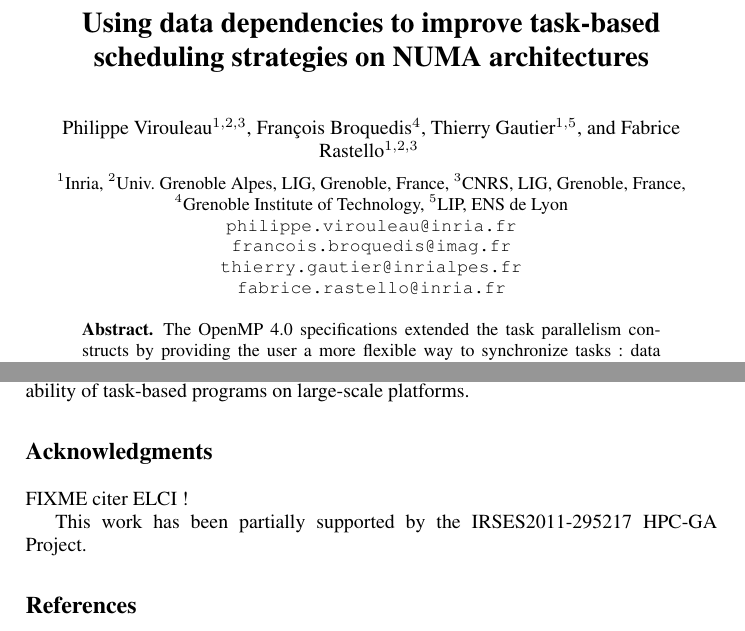
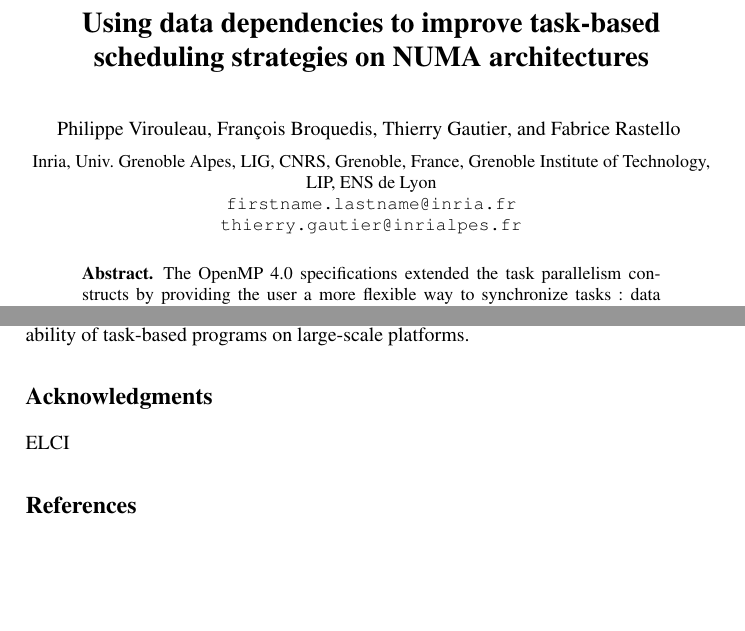
Before and after one commit to viroulep/phd-thesis, a LaTeX paper (papers/europar2016/europar2016.tex): two parts of pages 1 and 12 of 13, joined at a grey line, cut so that both start at the same text, the shorter picture padded with empty space. Compiled offline with pdfLaTeX.

Commit message:
[europar2016]

```diff
--- a/papers/europar2016/europar2016.tex
+++ b/papers/europar2016/europar2016.tex
@@ -113,18 +113,15 @@ emph={[5]cw}, emphstyle={[5]\color{DarkViolet}\bfseries},
 
 \title{Using data dependencies to improve task-based scheduling strategies on NUMA architectures}
 \author{
-  Philippe Virouleau$^{1,2,3}$ \and François Broquedis$^4$ \and Thierry Gautier$^{1,5}$ \and Fabrice Rastello$^{1,2,3}$
+  Philippe Virouleau \and François Broquedis \and Thierry Gautier \and Fabrice Rastello
  \vspace*{-1ex}}
 \institute{
-   $^1$Inria,
-   $^2$Univ. Grenoble Alpes, LIG, Grenoble, France,
-   $^3$CNRS, LIG, Grenoble, France,
-   $^4$Grenoble Institute of Technology,
-   $^5$LIP, ENS de Lyon\\
-   \email{philippe.virouleau@inria.fr}\\
-   \email{francois.broquedis@imag.fr}\\
+   Inria,
+   Univ. Grenoble Alpes, LIG, CNRS, Grenoble, France,
+   Grenoble Institute of Technology,
+   LIP, ENS de Lyon\\
+   \email{firstname.lastname@inria.fr}\\
    \email{thierry.gautier@inrialpes.fr}\\
-   \email{fabrice.rastello@inria.fr}\\
 }
 \date{}
 \maketitle
@@ -820,11 +810,7 @@ In a longer term, we intend to move our focus to compile-time techniques able to
 
 \section*{Acknowledgments}
 
-FIXME citer ELCI !
-
-This work has been partially supported by the IRSES2011-295217
-HPC-GA Project.
-
+ELCI
   \small \bibliographystyle{Styles/iplain}
 %\nocite{*}
   \bibliography{Bib/paper}
```
Also changed, not shown: papers/europar2016/europar2016.tex (17 more changed lines).
